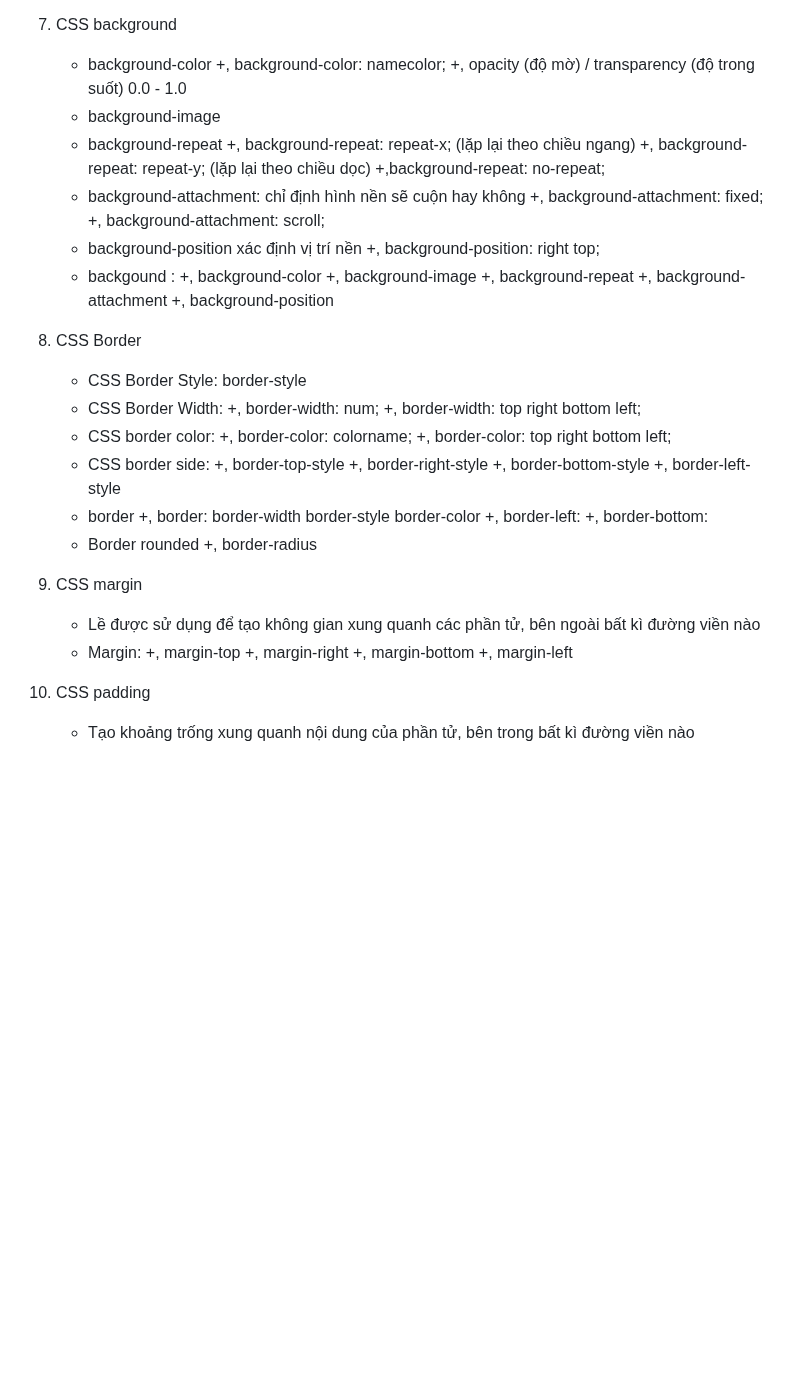
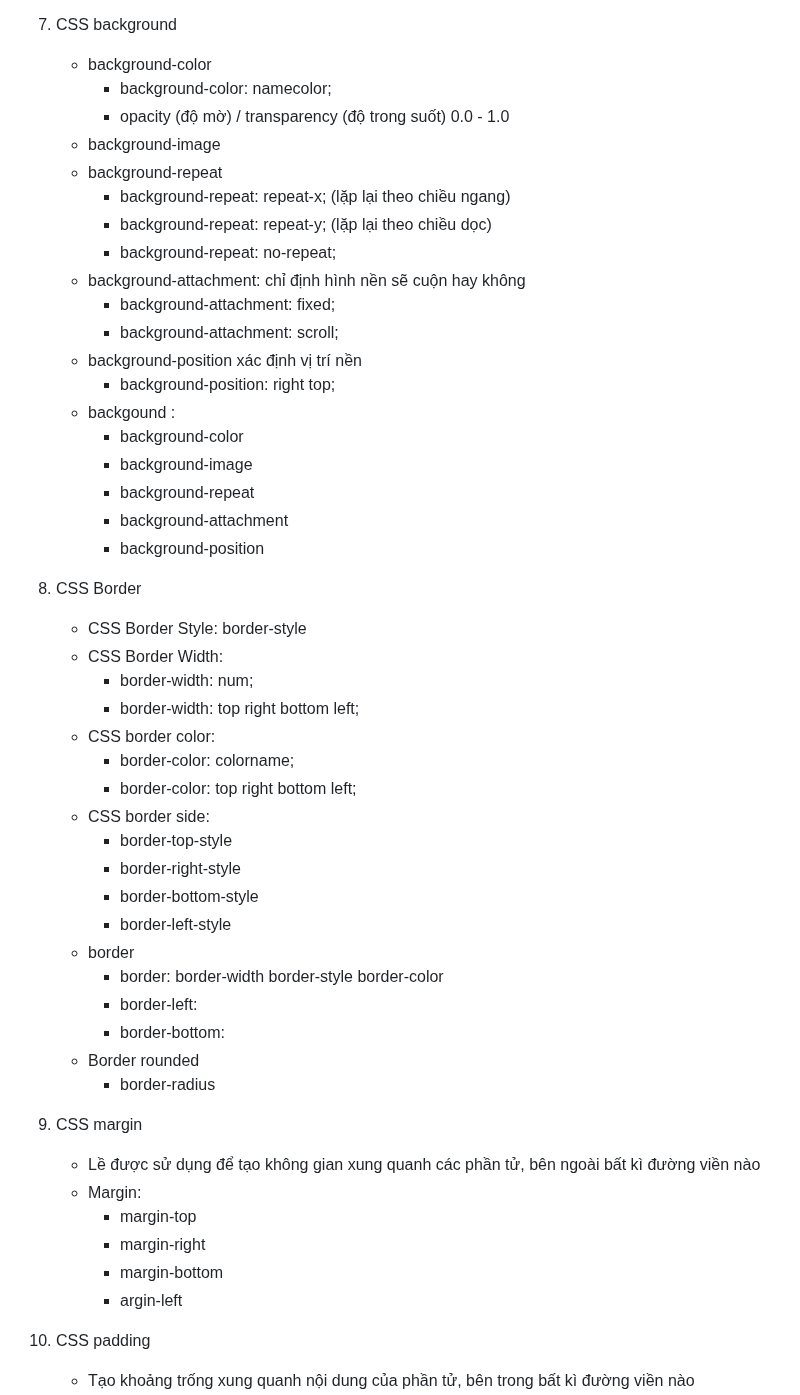
Before and after one commit to HuyenVTTHE172681/web, a Markdown page: Section1_HTML/css.md, the part around one of its changes. Rendered like a GitHub page; blank space fills up the shorter version.

```diff
--- a/Section1_HTML/css.md
+++ b/Section1_HTML/css.md
@@ -39,52 +39,52 @@
 
 7. CSS background
     - background-color
-        +, background-color: namecolor;
-        +, opacity (độ mờ) / transparency (độ trong suốt) 0.0 - 1.0
+        - background-color: namecolor;
+        - opacity (độ mờ) / transparency (độ trong suốt) 0.0 - 1.0
     - background-image
     - background-repeat
-        +, background-repeat: repeat-x; (lặp lại theo chiều ngang)
-        +, background-repeat: repeat-y; (lặp lại theo chiều dọc)
-        +,background-repeat: no-repeat;
+        - background-repeat: repeat-x; (lặp lại theo chiều ngang)
+        - background-repeat: repeat-y; (lặp lại theo chiều dọc)
+        - background-repeat: no-repeat;
     - background-attachment: chỉ định hình nền sẽ cuộn hay không
-        +, background-attachment: fixed;
-        +, background-attachment: scroll;
+        - background-attachment: fixed;
+        - background-attachment: scroll;
     - background-position xác định vị trí nền
-        +, background-position: right top;
+        - background-position: right top;
     - backgound :
-        +, background-color
-        +, background-image
-        +, background-repeat
-        +, background-attachment
-        +, background-position
+        - background-color
+        - background-image
+        - background-repeat
+        - background-attachment
+        - background-position
 
 8. CSS Border
     - CSS Border Style: border-style
     - CSS Border Width:
-        +, border-width: num;
-        +, border-width: top right bottom left;
+        + border-width: num;
+        +  border-width: top right bottom left;
     - CSS border color:
-        +, border-color: colorname;
-        +, border-color: top right bottom left;
+        + border-color: colorname;
+        +  border-color: top right bottom left;
     - CSS border side:
-        +, border-top-style
-        +, border-right-style
-        +, border-bottom-style
-        +, border-left-style
+        + border-top-style
+        + border-right-style
+        + border-bottom-style
+        + border-left-style
     - border
-        +, border: border-width border-style border-color
-        +, border-left:
-        +, border-bottom:
+        + border: border-width border-style border-color
+        + border-left:
+        + border-bottom:
     - Border rounded
-        +, border-radius
+        + border-radius
 
 9. CSS margin
     - Lề được sử dụng để tạo không gian xung quanh các phần tử, bên ngoài bất kì đường viền nào
     - Margin:
-        +, margin-top
-        +, margin-right
-        +, margin-bottom
-        +, margin-left
+        + margin-top
+        + margin-right
+        + margin-bottom
+        + argin-left
 
 10. CSS padding
     - Tạo khoảng trống xung quanh nội dung của phần tử, bên trong bất kì đường viền nào
```
Also changed, not shown: other parts of Section1_HTML/css.md (+89 -73 lines).
